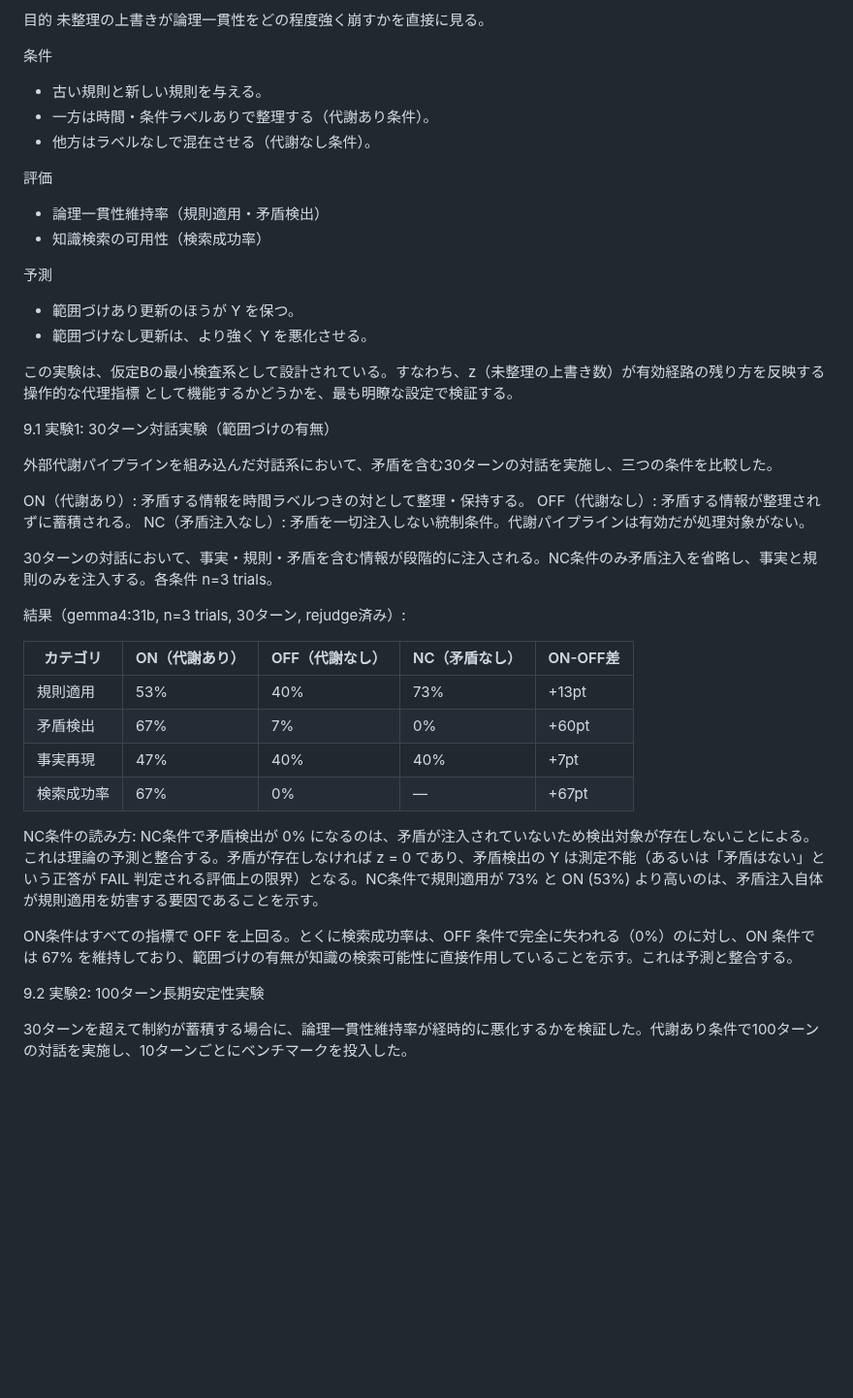
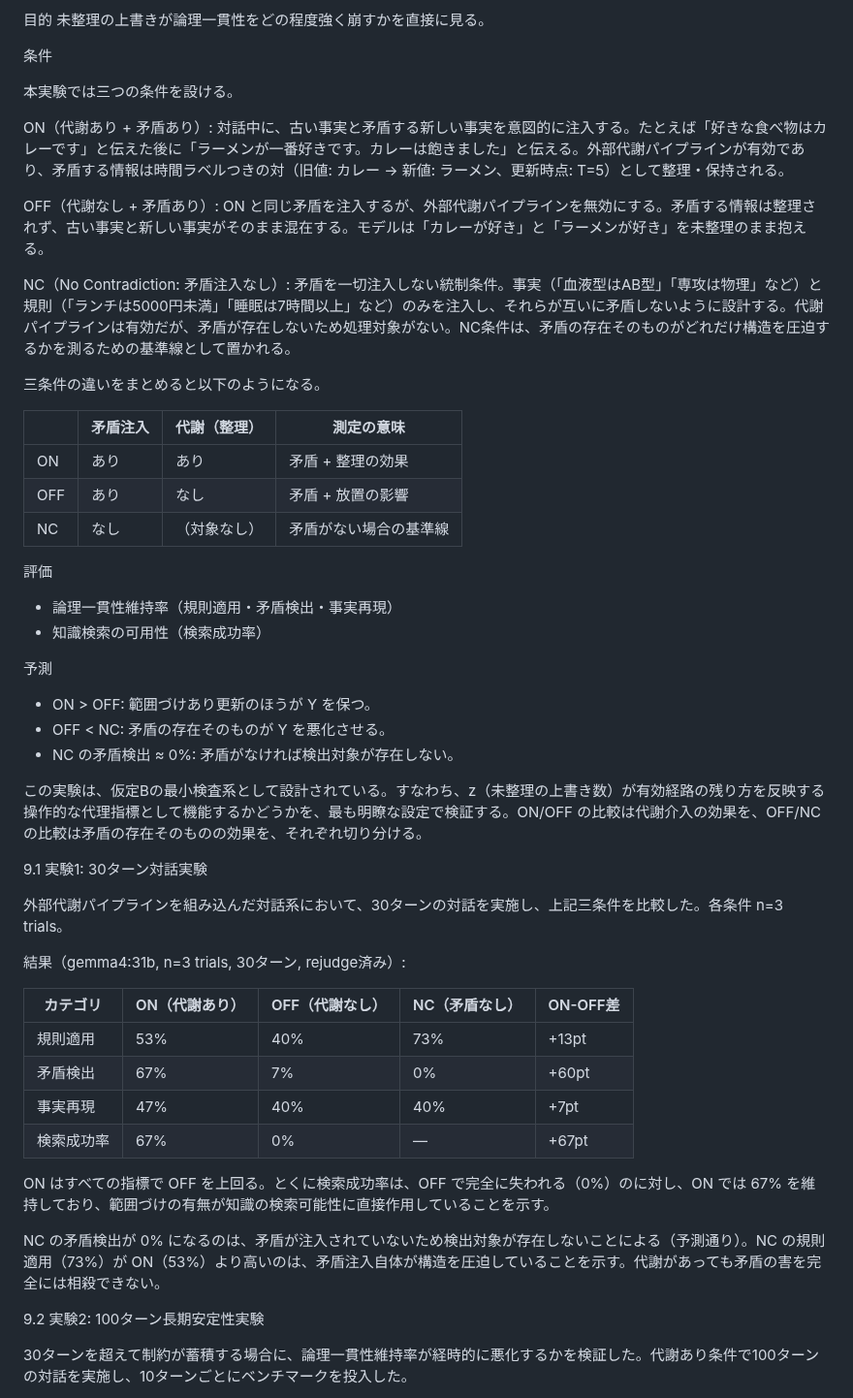
Before and after one commit to karesansui-u/delta-survival-papers, a Markdown page: v2/3_構造持続と推論の崩壊.md, the part around the change. Shown at 97% size. Rendered like a GitHub page; blank space fills up the shorter version.

Commit message:
Paper 3: Fully explain ON/OFF/NC conditions with concrete examples
- Add detailed description of each condition with food preference example
  (curry → ramen contradiction injection)
- Add summary table showing what each condition measures
- Add NC prediction (contra ≈ 0% because no contradiction to detect)
- Add OFF < NC prediction (contradiction itself degrades structure)
- Clarify NC as baseline for measuring contradiction's structural pressure

```diff
--- a/v2/3_構造持続と推論の崩壊.md
+++ b/v2/3_構造持続と推論の崩壊.md
@@ -166,29 +166,40 @@ Y = 0
 未整理の上書きが論理一貫性をどの程度強く崩すかを直接に見る。
 
 条件
-- 古い規則と新しい規則を与える。
-- 一方は時間・条件ラベルありで整理する（代謝あり条件）。
-- 他方はラベルなしで混在させる（代謝なし条件）。
+
+本実験では三つの条件を設ける。
+
+ON（代謝あり + 矛盾あり）:
+  対話中に、古い事実と矛盾する新しい事実を意図的に注入する。たとえば「好きな食べ物はカレーです」と伝えた後に「ラーメンが一番好きです。カレーは飽きました」と伝える。外部代謝パイプラインが有効であり、矛盾する情報は時間ラベルつきの対（旧値: カレー → 新値: ラーメン、更新時点: T=5）として整理・保持される。
+
+OFF（代謝なし + 矛盾あり）:
+  ON と同じ矛盾を注入するが、外部代謝パイプラインを無効にする。矛盾する情報は整理されず、古い事実と新しい事実がそのまま混在する。モデルは「カレーが好き」と「ラーメンが好き」を未整理のまま抱える。
+
+NC（No Contradiction: 矛盾注入なし）:
+  矛盾を一切注入しない統制条件。事実（「血液型はAB型」「専攻は物理」など）と規則（「ランチは5000円未満」「睡眠は7時間以上」など）のみを注入し、それらが互いに矛盾しないように設計する。代謝パイプラインは有効だが、矛盾が存在しないため処理対象がない。NC条件は、矛盾の存在そのものがどれだけ構造を圧迫するかを測るための基準線として置かれる。
+
+三条件の違いをまとめると以下のようになる。
+
+| | 矛盾注入 | 代謝（整理） | 測定の意味 |
+|---|---------|------------|----------|
+| ON | あり | あり | 矛盾 + 整理の効果 |
+| OFF | あり | なし | 矛盾 + 放置の影響 |
+| NC | なし | （対象なし） | 矛盾がない場合の基準線 |
 
 評価
-- 論理一貫性維持率（規則適用・矛盾検出）
+- 論理一貫性維持率（規則適用・矛盾検出・事実再現）
 - 知識検索の可用性（検索成功率）
 
 予測
-- 範囲づけあり更新のほうが Y を保つ。
-- 範囲づけなし更新は、より強く Y を悪化させる。
+- ON > OFF: 範囲づけあり更新のほうが Y を保つ。
+- OFF < NC: 矛盾の存在そのものが Y を悪化させる。
+- NC の矛盾検出 ≈ 0%: 矛盾がなければ検出対象が存在しない。
 
-この実験は、仮定Bの最小検査系として設計されている。すなわち、z（未整理の上書き数）が有効経路の残り方を反映する 操作的な代理指標 として機能するかどうかを、最も明瞭な設定で検証する。
+この実験は、仮定Bの最小検査系として設計されている。すなわち、z（未整理の上書き数）が有効経路の残り方を反映する操作的な代理指標として機能するかどうかを、最も明瞭な設定で検証する。ON/OFF の比較は代謝介入の効果を、OFF/NC の比較は矛盾の存在そのものの効果を、それぞれ切り分ける。
 
-9.1 実験1: 30ターン対話実験（範囲づけの有無）
+9.1 実験1: 30ターン対話実験
 
-外部代謝パイプラインを組み込んだ対話系において、矛盾を含む30ターンの対話を実施し、三つの条件を比較した。
-
-  ON（代謝あり）: 矛盾する情報を時間ラベルつきの対として整理・保持する。
-  OFF（代謝なし）: 矛盾する情報が整理されずに蓄積される。
-  NC（矛盾注入なし）: 矛盾を一切注入しない統制条件。代謝パイプラインは有効だが処理対象がない。
-
-30ターンの対話において、事実・規則・矛盾を含む情報が段階的に注入される。NC条件のみ矛盾注入を省略し、事実と規則のみを注入する。各条件 n=3 trials。
+外部代謝パイプラインを組み込んだ対話系において、30ターンの対話を実施し、上記三条件を比較した。各条件 n=3 trials。
 
 結果（gemma4:31b, n=3 trials, 30ターン, rejudge済み）:
 
@@ -199,9 +210,9 @@ Y = 0
 | 事実再現 | 47% | 40% | 40% | +7pt |
 | 検索成功率 | 67% | 0% | — | +67pt |
 
-NC条件の読み方: NC条件で矛盾検出が 0% になるのは、矛盾が注入されていないため検出対象が存在しないことによる。これは理論の予測と整合する。矛盾が存在しなければ z = 0 であり、矛盾検出の Y は測定不能（あるいは「矛盾はない」という正答が FAIL 判定される評価上の限界）となる。NC条件で規則適用が 73% と ON (53%) より高いのは、矛盾注入自体が規則適用を妨害する要因であることを示す。
+ON はすべての指標で OFF を上回る。とくに検索成功率は、OFF で完全に失われる（0%）のに対し、ON では 67% を維持しており、範囲づけの有無が知識の検索可能性に直接作用していることを示す。
 
-ON条件はすべての指標で OFF を上回る。とくに検索成功率は、OFF 条件で完全に失われる（0%）のに対し、ON 条件では 67% を維持しており、範囲づけの有無が知識の検索可能性に直接作用していることを示す。これは予測と整合する。
+NC の矛盾検出が 0% になるのは、矛盾が注入されていないため検出対象が存在しないことによる（予測通り）。NC の規則適用（73%）が ON（53%）より高いのは、矛盾注入自体が構造を圧迫していることを示す。代謝があっても矛盾の害を完全には相殺できない。
 
 9.2 実験2: 100ターン長期安定性実験
 
```
